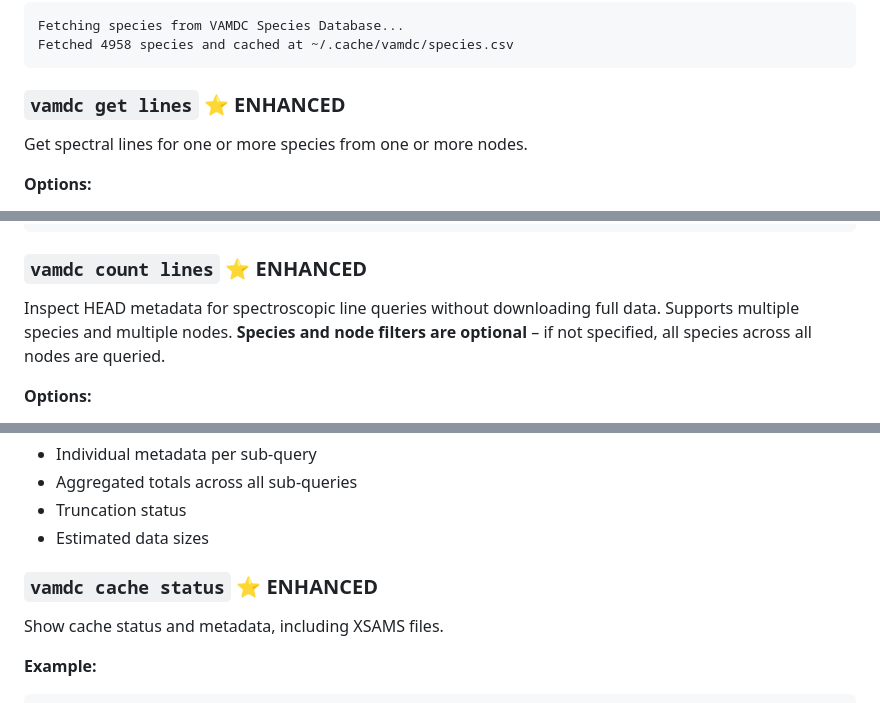
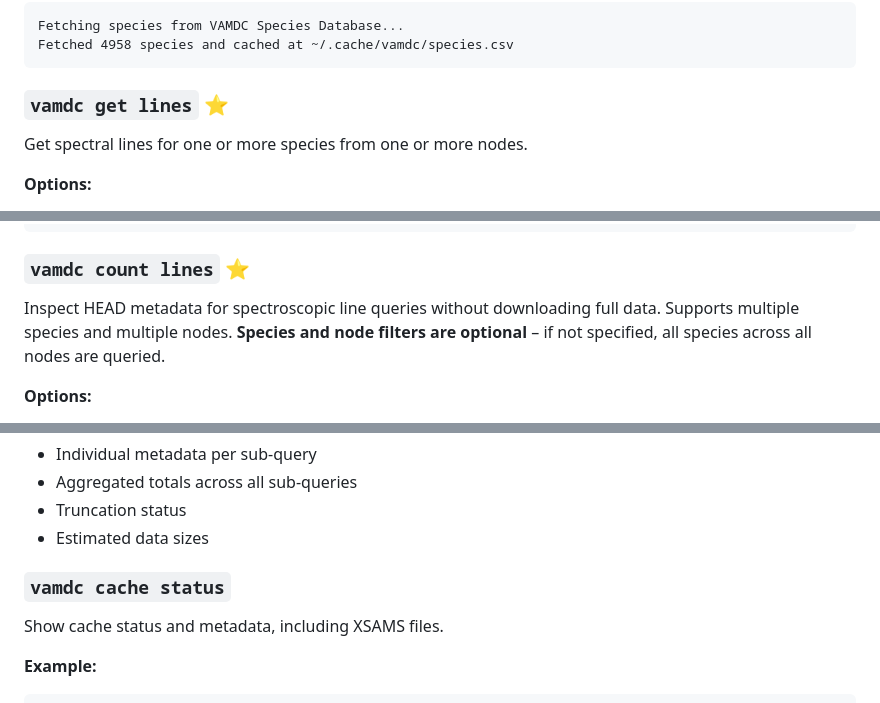
Before and after one commit to VAMDC/pyVAMDC, a Markdown page: CLI2.md, 3 parts joined by grey strips. Rendered like a GitHub page.

````diff
--- a/CLI2.md
+++ b/CLI2.md
@@ -109,7 +109,7 @@ Fetching species from VAMDC Species Database...
 Fetched 4958 species and cached at ~/.cache/vamdc/species.csv
 ```
 
-### `vamdc get lines` ⭐ ENHANCED
+### `vamdc get lines` ⭐
 
 Get spectral lines for one or more species from one or more nodes.
 
@@ -261,7 +261,7 @@ vamdc get lines \
   --accept-truncation
 ```
 
-### `vamdc count lines` ⭐ ENHANCED
+### `vamdc count lines` ⭐
 
 Inspect HEAD metadata for spectroscopic line queries without downloading full data. Supports multiple species and multiple nodes. **Species and node filters are optional** – if not specified, all species across all nodes are queried.
 
@@ -383,7 +383,7 @@ This command performs HEAD requests to retrieve VAMDC count headers without down
 - Truncation status
 - Estimated data sizes
 
-### `vamdc cache status` ⭐ ENHANCED
+### `vamdc cache status`
 
 Show cache status and metadata, including XSAMS files.
 
````
Also changed, not shown: other parts of CLI2.md (+11 -24 lines).
